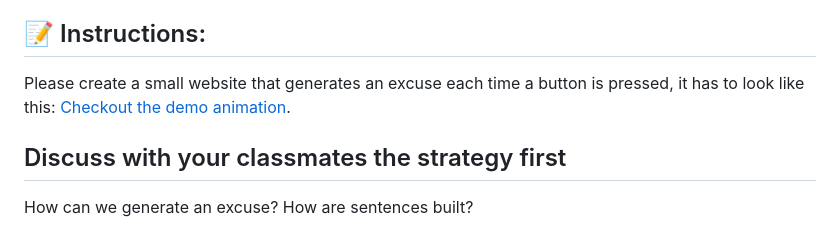
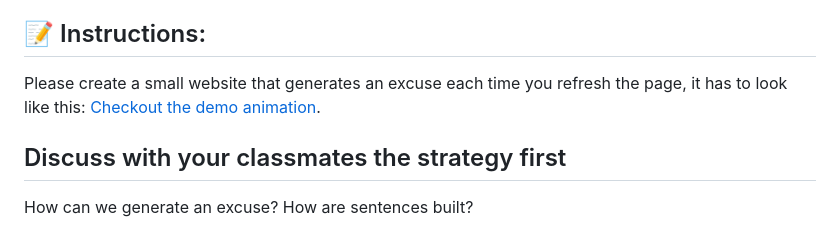
Before and after one commit to breatheco-de/tutorial-project-excuse-generator-javascript, a Markdown page: README.md, the part around the change. GitHub-like rendering.

```diff
--- a/README.md
+++ b/README.md
@@ -12,7 +12,7 @@ We wanted a project that used very little JavaScript but still had a very fun ap
 
 ## 📝 Instructions:
 
-Please create a small website that generates an excuse each time a button is pressed, it has to look like this: [Checkout the demo animation](https://github.com/breatheco-de/tutorial-project-excuse-generator-javascript/blob/master/preview.gif?raw=true).
+Please create a small website that generates an excuse each time you refresh the page, it has to look like this: [Checkout the demo animation](https://github.com/breatheco-de/tutorial-project-excuse-generator-javascript/blob/master/preview.gif?raw=true).
 
 ## Discuss with your classmates the strategy first
 
```
